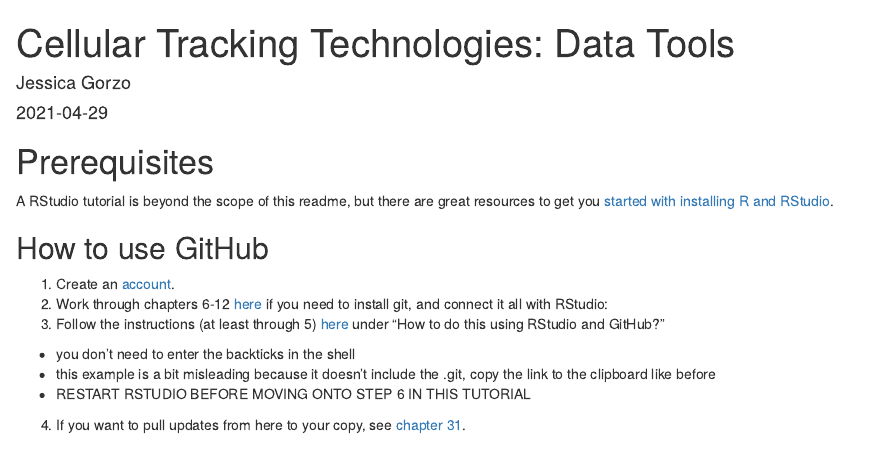
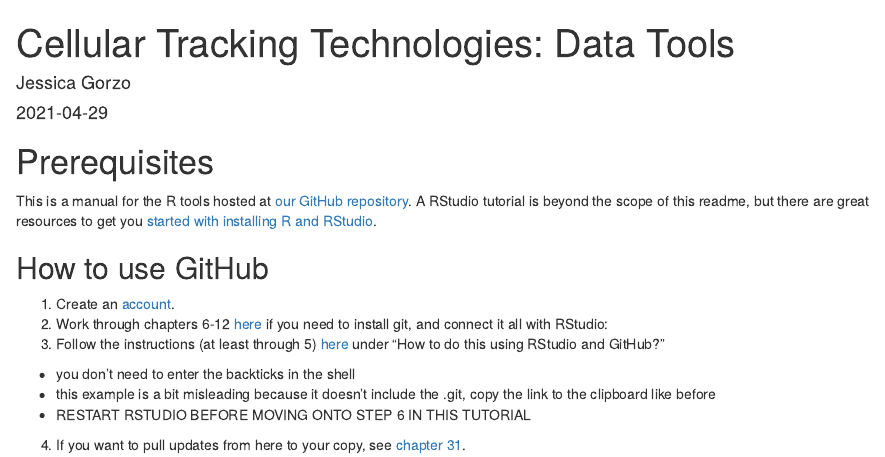
Before and after one commit to cellular-tracking-technologies/cellular-tracking-technologies.github.io, an R Markdown document (index.Rmd): the page in a window 1100 px wide, from its top. Rendered offline with R 4.5, knitr and Pandoc, with nearby package versions; drawn as R Markdown's standard HTML page in place of the format the file asks for.

Commit message:
adding intro sentence

````diff
--- a/index.Rmd
+++ b/index.Rmd
@@ -13,9 +13,9 @@ description: "This is a manual for the R data tools"
 ```{r, include=FALSE}
 options(tinytex.verbose = TRUE)
 ```
+
 # Prerequisites {-}
-
-A RStudio tutorial is beyond the scope of this readme, but there are great resources to get you [started with installing R and RStudio](https://www.earthdatascience.org/courses/earth-analytics/document-your-science/setup-r-rstudio/).
+This is a manual for the R tools hosted at [our GitHub repository](https://github.com/cellular-tracking-technologies/data_tools). A RStudio tutorial is beyond the scope of this readme, but there are great resources to get you [started with installing R and RStudio](https://www.earthdatascience.org/courses/earth-analytics/document-your-science/setup-r-rstudio/).
 
 ## How to use GitHub {-}
 1. Create an [account](https://github.com).
````
Also changed, not shown: docs/bookdown-demo.tex, docs/search_index.json, 3 other files.
